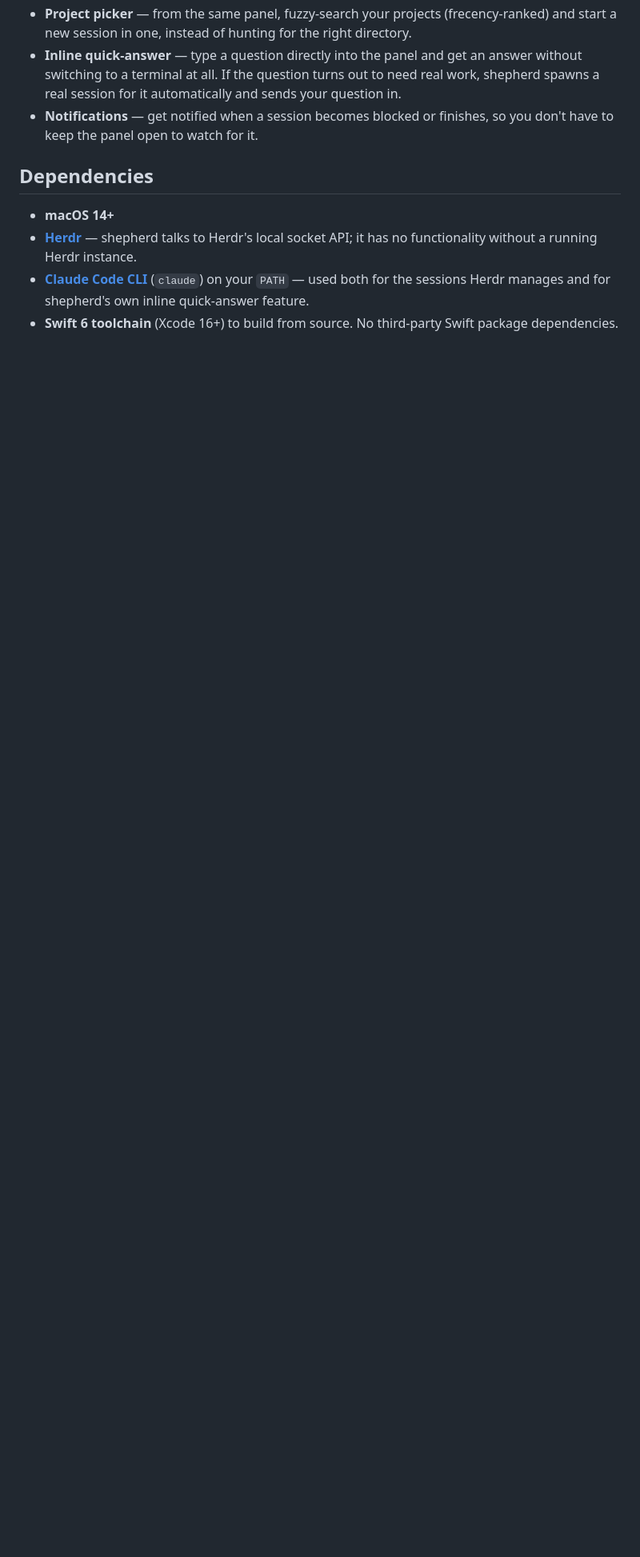
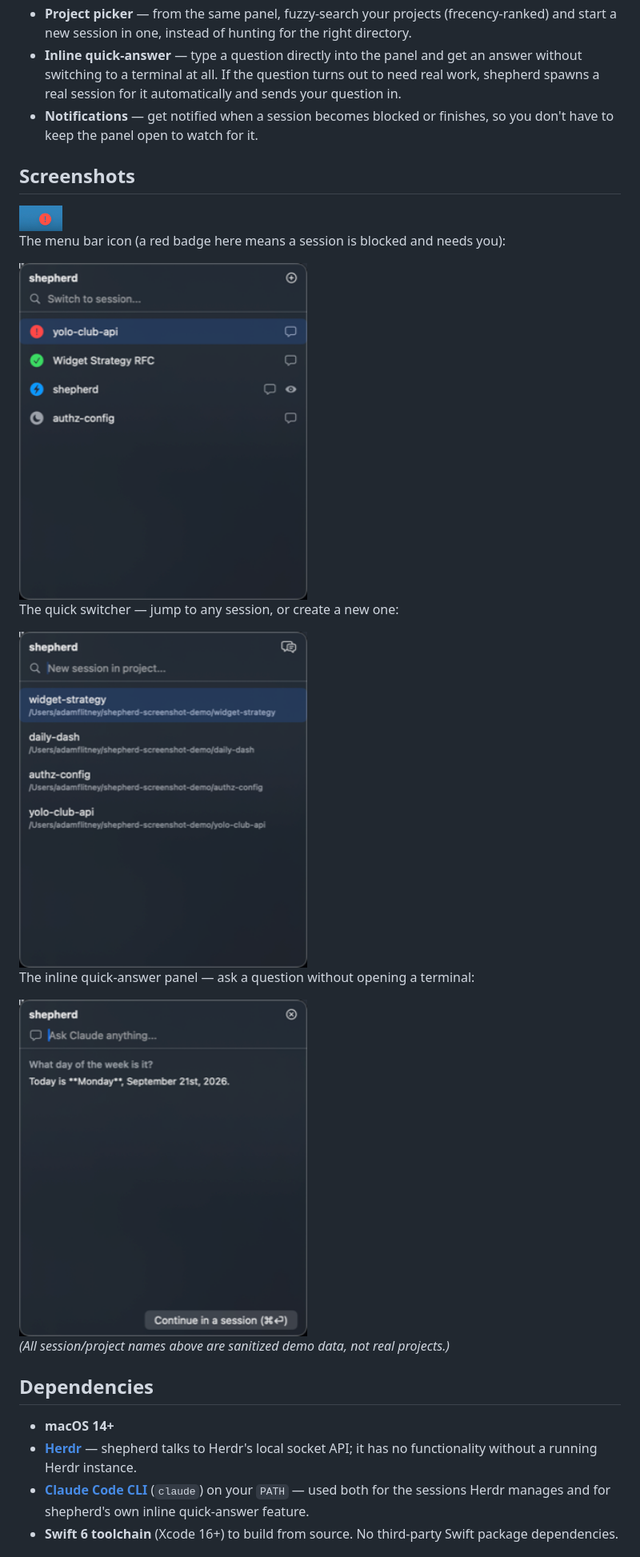
Before and after one commit to adamflitney/shepherd, a Markdown page: README.md, the part around the change. Shown at 80% size. Rendered like a GitHub page; pictures changed too: Resources/screenshots/create-project.png (added), Resources/screenshots/menubar.png (added), Resources/screenshots/quick-answer.png (added); blank space fills up the shorter version.

Commit message:
Add sanitized screenshots to README
Menu bar icon, session switcher, project picker, and inline
quick-answer panel, all captured against seeded demo data.

Co-Authored-By: Claude Sonnet 5 <noreply@anthropic.com>

```diff
--- a/README.md
+++ b/README.md
@@ -11,6 +11,24 @@ A native macOS menu-bar app for [Herdr](https://herdr.dev), a terminal workspace
 - **Project picker** — from the same panel, fuzzy-search your projects (frecency-ranked) and start a new session in one, instead of hunting for the right directory.
 - **Inline quick-answer** — type a question directly into the panel and get an answer without switching to a terminal at all. If the question turns out to need real work, shepherd spawns a real session for it automatically and sends your question in.
 - **Notifications** — get notified when a session becomes blocked or finishes, so you don't have to keep the panel open to watch for it.
+
+## Screenshots
+
+<img src="Resources/screenshots/menubar.png" alt="Menu bar icon showing worst-case attention state" height="32">
+
+The menu bar icon (a red badge here means a session is blocked and needs you):
+
+<img src="Resources/screenshots/sessions.png" alt="Session switcher panel" width="360">
+
+The quick switcher — jump to any session, or create a new one:
+
+<img src="Resources/screenshots/create-project.png" alt="Project picker panel" width="360">
+
+The inline quick-answer panel — ask a question without opening a terminal:
+
+<img src="Resources/screenshots/quick-answer.png" alt="Inline quick-answer panel with an answered question" width="360">
+
+*(All session/project names above are sanitized demo data, not real projects.)*
 
 ## Dependencies
 
```
